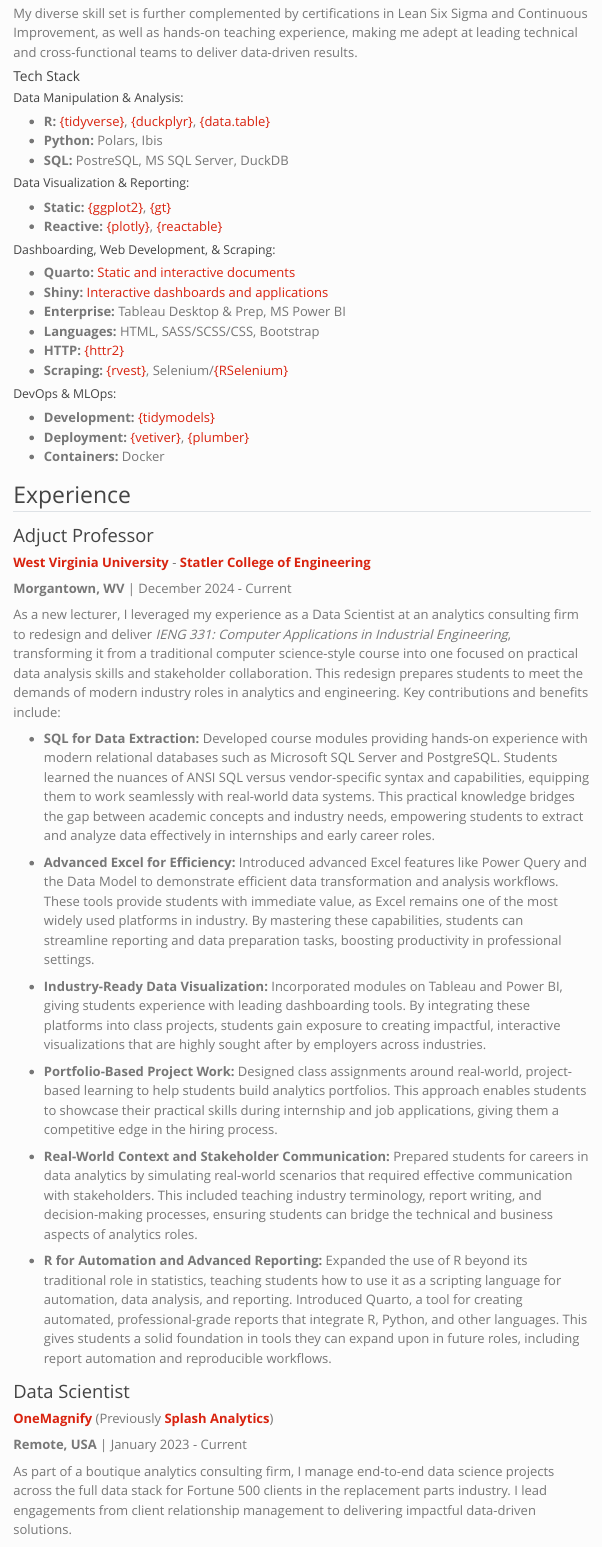
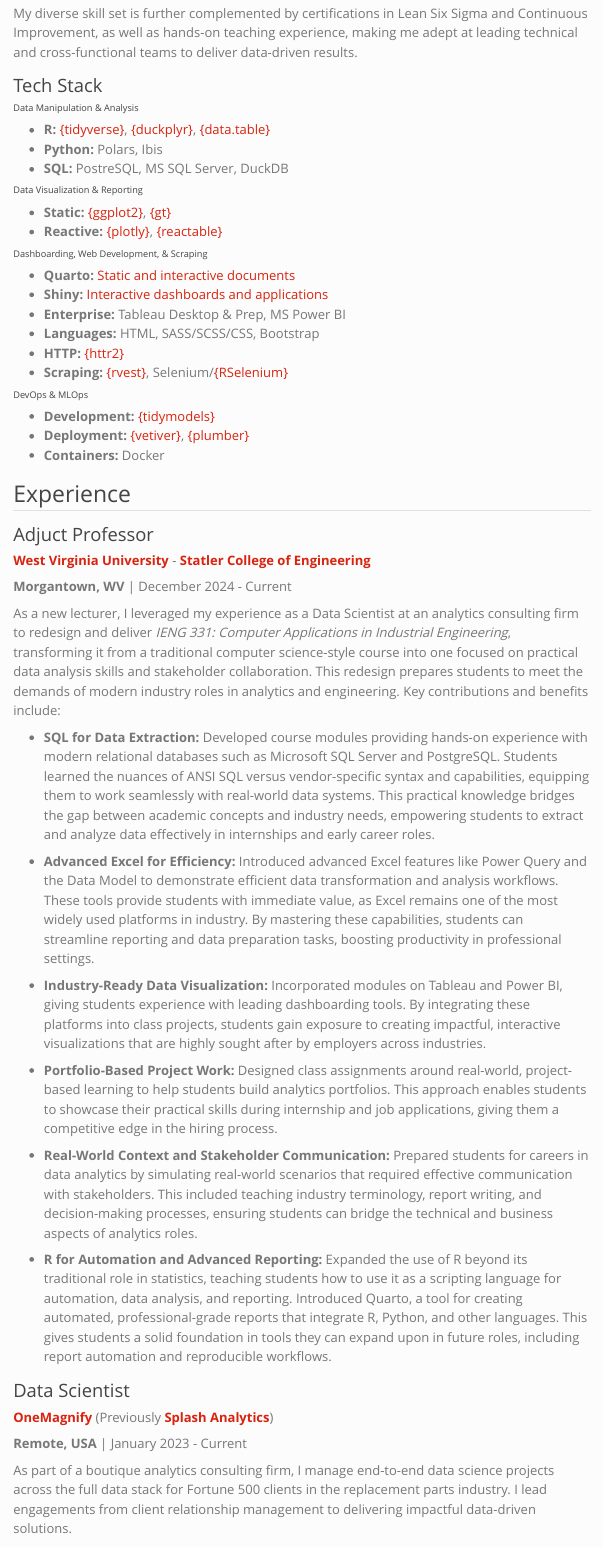
Before and after one commit to ozanozbeker/ozanozbeker.github.io, a Quarto document (resume/index.qmd): the page in a window 1100 px wide, from 500 px down. Rendered offline with R 4.5, knitr and Pandoc in place of Quarto, with nearby package versions; menus at the side of the page are left out.

Commit message:
Small updates

```diff
--- a/_quarto.yaml
+++ b/_quarto.yaml
@@ -35,7 +35,7 @@
   # Footer
   page-footer:
     left: "© Copyright 2024 Ozan Ozbeker"
-    right: "Website design by me and powered by [Quarto](https://www.quarto.com)"
+    right: "Website designed by me and powered by [Quarto](https://www.quarto.com)"
 
   # Navbar
   navbar:
@@ -66,9 +66,7 @@
     link-external-newwindow: true
 
     # Theming
-    theme: [simplex, www/theme/royal-nord-dark.scss] # I kind of like just dark
-      # light: [simplex, www/theme/royal-nord-light.scss]
-      # dark: [simplex, www/theme/royal-nord-dark.scss]
+    theme: [simplex, www/theme/royal-nord-dark.scss]
 
     # Table of Contents
     toc: true
--- a/resume/index.qmd
+++ b/resume/index.qmd
@@ -28,20 +28,20 @@
 
 My diverse skill set is further complemented by certifications in Lean Six Sigma and Continuous Improvement, as well as hands-on teaching experience, making me adept at leading technical and cross-functional teams to deliver data-driven results.
 
-#### Tech Stack
+### Tech Stack
 
-##### Data Manipulation & Analysis:
+###### Data Manipulation & Analysis
 
 -   **R:** [{tidyverse}](https://www.tidyverse.org/), [{duckplyr}](https://duckplyr.tidyverse.org/index.html), [{data.table}](https://rdatatable.gitlab.io/data.table/)
 -   **Python:** Polars, Ibis
 -   **SQL:** PostreSQL, MS SQL Server, DuckDB
 
-##### Data Visualization & Reporting:
+###### Data Visualization & Reporting
 
 -   **Static:** [{ggplot2}](https://ggplot2.tidyverse.org/), [{gt}](https://gt.rstudio.com/)
 -   **Reactive:** [{plotly}](https://plotly.com/), [{reactable}](https://glin.github.io/reactable/index.html)
 
-##### Dashboarding, Web Development, & Scraping:
+###### Dashboarding, Web Development, & Scraping
 
 -   **Quarto:** [Static and interactive documents](https://quarto.org/)
 -   **Shiny:** [Interactive dashboards and applications](https://shiny.posit.co/)
@@ -50,7 +50,7 @@
 -   **HTTP:** [{httr2}](https://httr2.r-lib.org/)
 -   **Scraping:** [{rvest}](https://rvest.tidyverse.org/), Selenium/[{RSelenium}](https://docs.ropensci.org/RSelenium/index.html)
 
-##### DevOps & MLOps:
+###### DevOps & MLOps
 
 -   **Development:** [{tidymodels}](https://www.tidymodels.org/)
 -   **Deployment:** [{vetiver}](https://rstudio.github.io/vetiver-r/), [{plumber}](https://www.rplumber.io/)
--- a/www/theme/royal-nord-dark.scss
+++ b/www/theme/royal-nord-dark.scss
@@ -60,7 +60,7 @@
 $info:          $cyan !default;
 $warning:       $orange !default;
 $danger:        $red !default;
-$light:         $nord6 !default;
+$light:         $nord4 !default;
 $dark:          $black !default;
 
 $body-bg: $black !default;
```
Also changed, not shown: resume/index.qmd (12 more changed lines).
